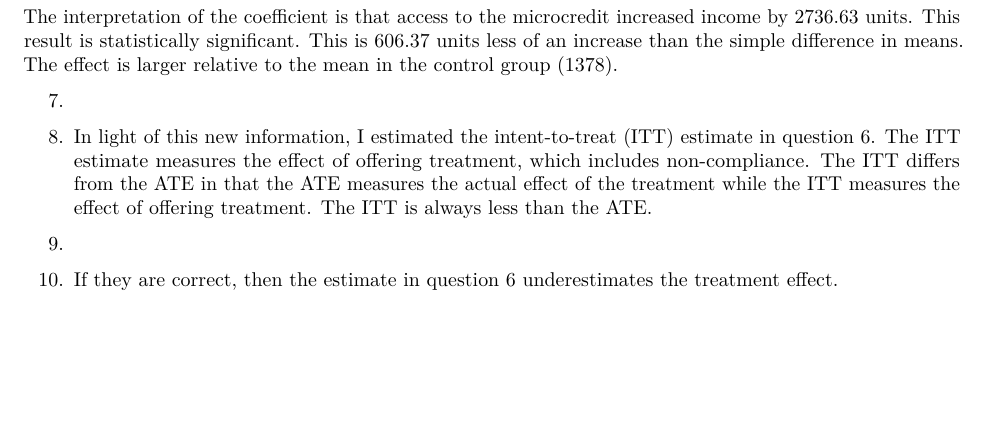
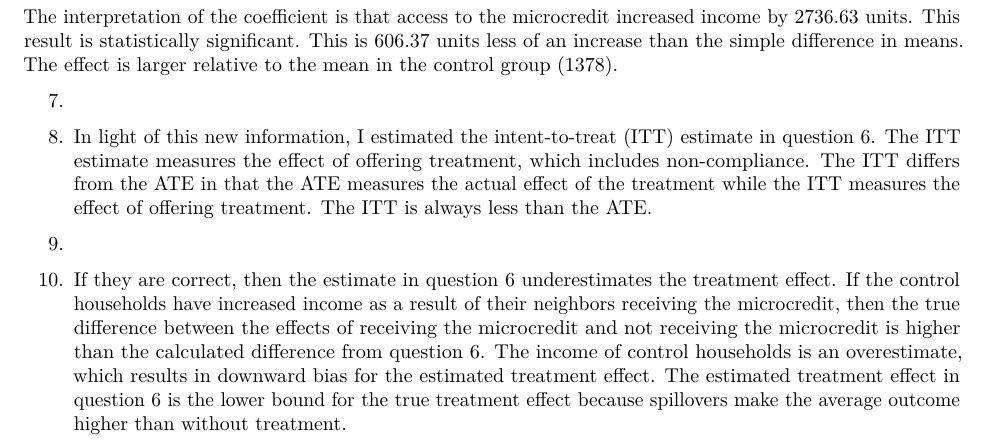
Before and after one commit to jmprus/program_eval, an R Markdown document (ProgramEvalPS1.Rmd): part of page 4 of 4, cut so that both start at the same text, the shorter picture padded with empty space. Rendered offline with R 4.5, knitr and Pandoc, then LaTeX, with nearby package versions; some code elsewhere in the file could not run offline.

Commit message:
finish answer for question 10

```diff
--- a/ProgramEvalPS1.Rmd
+++ b/ProgramEvalPS1.Rmd
@@ -186,4 +186,11 @@ effect of offering treatment. The ITT is always less than the ATE.
 
 
 10. If they are correct, then the estimate in question 6 underestimates the
-treatment effect.
+treatment effect. If the control households have increased income as a result
+of their neighbors receiving the microcredit, then the true difference between
+the effects of receiving the microcredit and not receiving the microcredit is
+higher than the calculated difference from question 6. The income of control
+households is an overestimate, which results in downward bias for the estimated
+treatment effect. The estimated treatment effect in question 6 is the lower
+bound for the true treatment effect because spillovers make the average outcome
+higher than without treatment.
```
